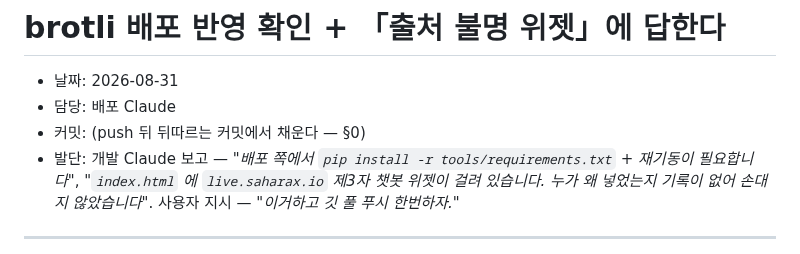
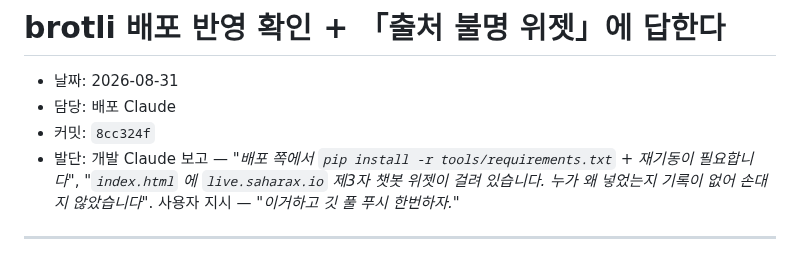
Before and after one commit to Moonhm/hwaseong_AI, a Markdown page: docs/log/2026-08-31-deploy-brotli-apply-and-widget-answer.md, the part around the change. Drawn GitHub-style.

Commit message:
docs: 앞 커밋의 로그 머리에 해시 8cc324f 를 채운다 (§0)
Co-Authored-By: Claude Opus 5 (1M context) <noreply@anthropic.com>

```diff
--- a/docs/log/2026-08-31-deploy-brotli-apply-and-widget-answer.md
+++ b/docs/log/2026-08-31-deploy-brotli-apply-and-widget-answer.md
@@ -2,7 +2,7 @@
 
 - 날짜: 2026-08-31
 - 담당: 배포 Claude
-- 커밋: (push 뒤 뒤따르는 커밋에서 채운다 — §0)
+- 커밋: `8cc324f`
 - 발단: 개발 Claude 보고 — *"배포 쪽에서 `pip install -r tools/requirements.txt` + 재기동이
   필요합니다"*, *"`index.html` 에 `live.saharax.io` 제3자 챗봇 위젯이 걸려 있습니다.
   누가 왜 넣었는지 기록이 없어 손대지 않았습니다"*. 사용자 지시 — *"이거하고 깃 풀 푸시 한번하자."*
```
